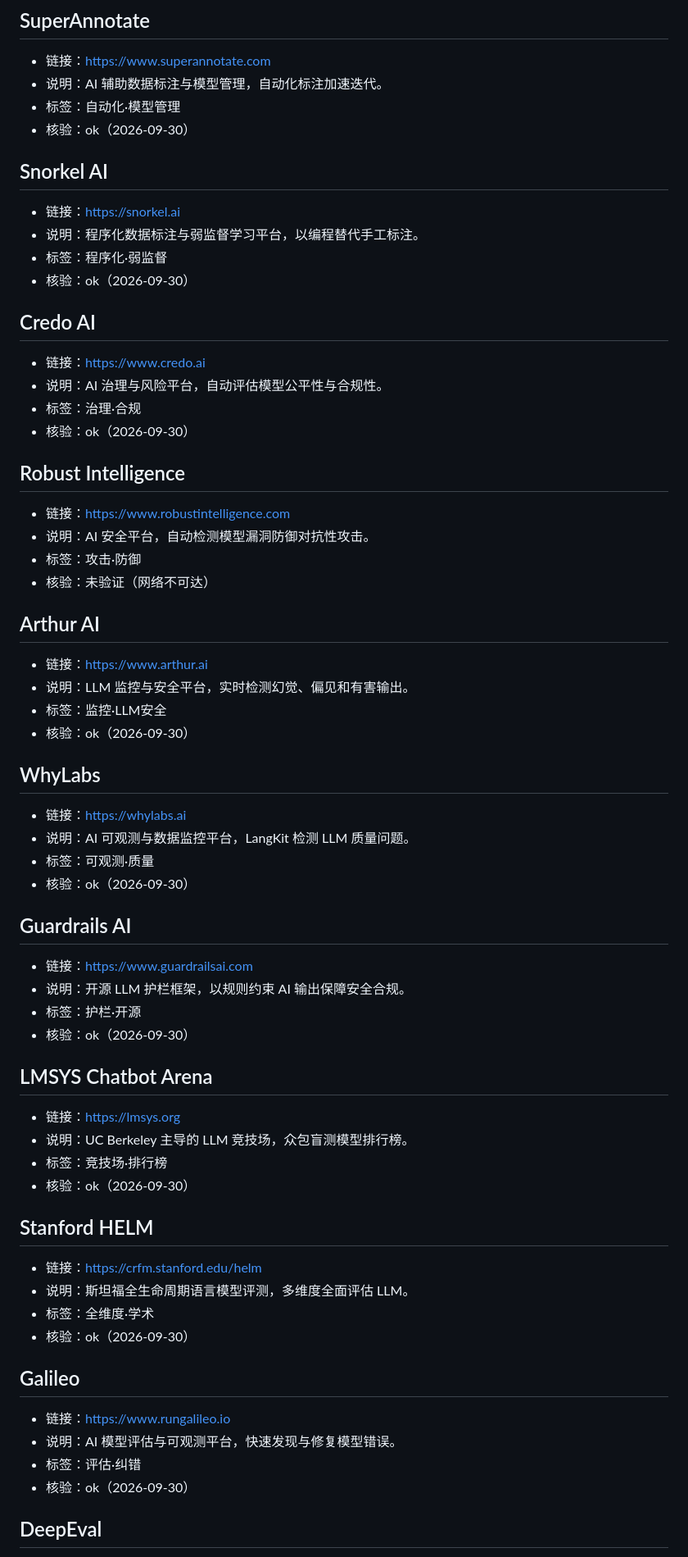
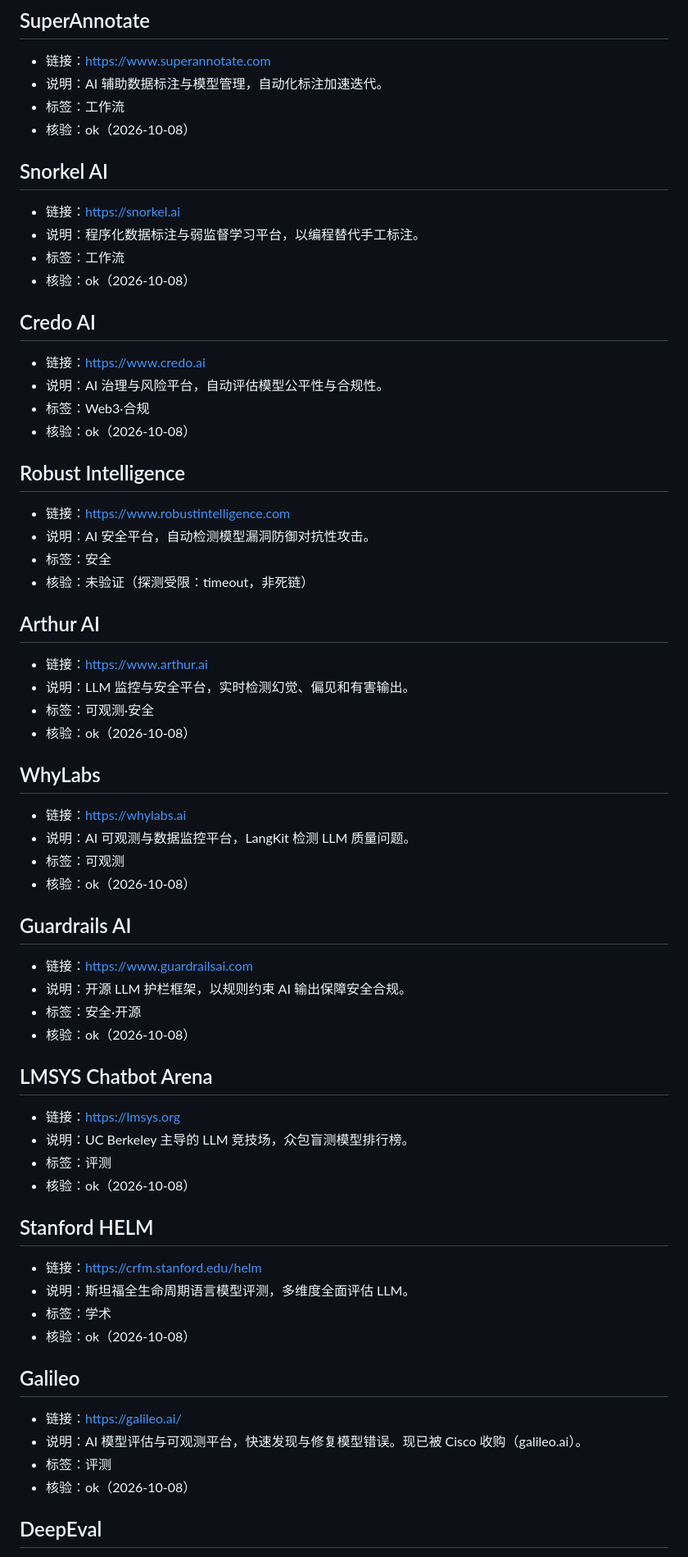
Before and after one commit to speculcom/ai-sites-directory, a Markdown page: content/dev.md, the part around one of its changes. Shown at 82% size. Rendered like a GitHub page.

Commit message:
Phase A/B 完结：内容补齐 · 可寻址/筛选/站间骨架/决策工具/a11y+SEO/视觉统一 — 更新 content/dev.md

```diff
--- a/content/dev.md
+++ b/content/dev.md
@@ -216,71 +216,71 @@
 
 - 链接：<https://www.superannotate.com>
 - 说明：AI 辅助数据标注与模型管理，自动化标注加速迭代。
-- 标签：自动化·模型管理
-- 核验：ok（2026-09-30）
+- 标签：工作流
+- 核验：ok（2026-10-08）
 
 ## Snorkel AI
 
 - 链接：<https://snorkel.ai>
 - 说明：程序化数据标注与弱监督学习平台，以编程替代手工标注。
-- 标签：程序化·弱监督
-- 核验：ok（2026-09-30）
+- 标签：工作流
+- 核验：ok（2026-10-08）
 
 ## Credo AI
 
 - 链接：<https://www.credo.ai>
 - 说明：AI 治理与风险平台，自动评估模型公平性与合规性。
-- 标签：治理·合规
-- 核验：ok（2026-09-30）
+- 标签：Web3·合规
+- 核验：ok（2026-10-08）
 
 ## Robust Intelligence
 
 - 链接：<https://www.robustintelligence.com>
 - 说明：AI 安全平台，自动检测模型漏洞防御对抗性攻击。
-- 标签：攻击·防御
-- 核验：未验证（网络不可达）
+- 标签：安全
+- 核验：未验证（探测受限：timeout，非死链）
 
 ## Arthur AI
 
 - 链接：<https://www.arthur.ai>
 - 说明：LLM 监控与安全平台，实时检测幻觉、偏见和有害输出。
-- 标签：监控·LLM安全
-- 核验：ok（2026-09-30）
+- 标签：可观测·安全
+- 核验：ok（2026-10-08）
 
 ## WhyLabs
 
 - 链接：<https://whylabs.ai>
 - 说明：AI 可观测与数据监控平台，LangKit 检测 LLM 质量问题。
-- 标签：可观测·质量
-- 核验：ok（2026-09-30）
+- 标签：可观测
+- 核验：ok（2026-10-08）
 
 ## Guardrails AI
 
 - 链接：<https://www.guardrailsai.com>
 - 说明：开源 LLM 护栏框架，以规则约束 AI 输出保障安全合规。
-- 标签：护栏·开源
-- 核验：ok（2026-09-30）
+- 标签：安全·开源
+- 核验：ok（2026-10-08）
 
 ## LMSYS Chatbot Arena
 
 - 链接：<https://lmsys.org>
 - 说明：UC Berkeley 主导的 LLM 竞技场，众包盲测模型排行榜。
-- 标签：竞技场·排行榜
-- 核验：ok（2026-09-30）
+- 标签：评测
+- 核验：ok（2026-10-08）
 
 ## Stanford HELM
 
 - 链接：<https://crfm.stanford.edu/helm>
 - 说明：斯坦福全生命周期语言模型评测，多维度全面评估 LLM。
-- 标签：全维度·学术
-- 核验：ok（2026-09-30）
+- 标签：学术
+- 核验：ok（2026-10-08）
 
 ## Galileo
 
-- 链接：<https://www.rungalileo.io>
-- 说明：AI 模型评估与可观测平台，快速发现与修复模型错误。
-- 标签：评估·纠错
-- 核验：ok（2026-09-30）
+- 链接：<https://galileo.ai/>
+- 说明：AI 模型评估与可观测平台，快速发现与修复模型错误。现已被 Cisco 收购（galileo.ai）。
+- 标签：评测
+- 核验：ok（2026-10-08）
 
 ## DeepEval
 
```
Also changed, not shown: other parts of content/dev.md (+63 -63 lines).
